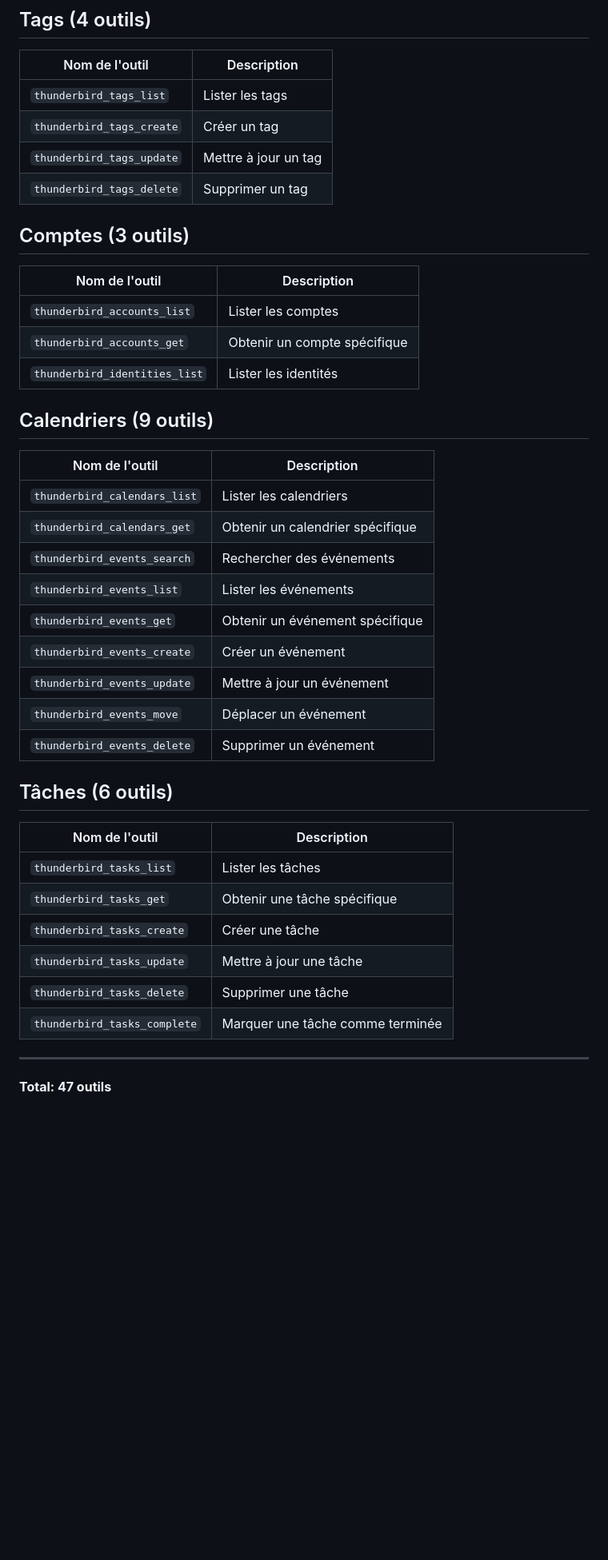
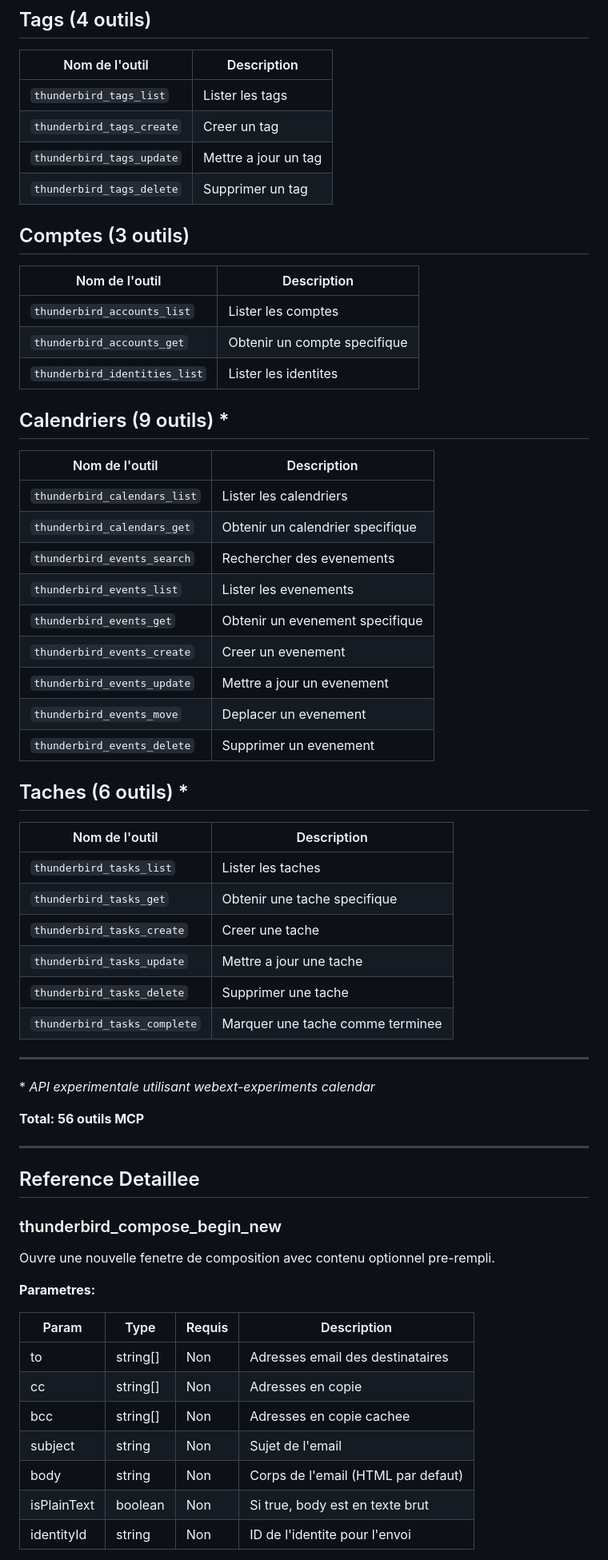
Before and after one commit to assistance-micro-design/zileo-mcp-thunderbird, a Markdown page: docs/thunderbird-mcp-tools.md, the part around one of its changes. Shown at 80% size. Rendered like a GitHub page; blank space fills up the shorter version.

```diff
--- a/docs/thunderbird-mcp-tools.md
+++ b/docs/thunderbird-mcp-tools.md
@@ -47,8 +61,8 @@ Liste des outils disponibles dans le serveur MCP Thunderbird pour intégration L
 | Nom de l'outil            | Description          |
 | ------------------------- | -------------------- |
 | `thunderbird_tags_list`   | Lister les tags      |
-| `thunderbird_tags_create` | Créer un tag         |
-| `thunderbird_tags_update` | Mettre à jour un tag |
+| `thunderbird_tags_create` | Creer un tag         |
+| `thunderbird_tags_update` | Mettre a jour un tag |
 | `thunderbird_tags_delete` | Supprimer un tag     |
 
 ## Comptes (3 outils)
@@ -56,34 +70,57 @@ Liste des outils disponibles dans le serveur MCP Thunderbird pour intégration L
 | Nom de l'outil                | Description                  |
 | ----------------------------- | ---------------------------- |
 | `thunderbird_accounts_list`   | Lister les comptes           |
-| `thunderbird_accounts_get`    | Obtenir un compte spécifique |
-| `thunderbird_identities_list` | Lister les identités         |
+| `thunderbird_accounts_get`    | Obtenir un compte specifique |
+| `thunderbird_identities_list` | Lister les identites         |
 
-## Calendriers (9 outils)
+## Calendriers (9 outils) \*
 
 | Nom de l'outil               | Description                      |
 | ---------------------------- | -------------------------------- |
 | `thunderbird_calendars_list` | Lister les calendriers           |
-| `thunderbird_calendars_get`  | Obtenir un calendrier spécifique |
-| `thunderbird_events_search`  | Rechercher des événements        |
-| `thunderbird_events_list`    | Lister les événements            |
-| `thunderbird_events_get`     | Obtenir un événement spécifique  |
-| `thunderbird_events_create`  | Créer un événement               |
-| `thunderbird_events_update`  | Mettre à jour un événement       |
-| `thunderbird_events_move`    | Déplacer un événement            |
-| `thunderbird_events_delete`  | Supprimer un événement           |
+| `thunderbird_calendars_get`  | Obtenir un calendrier specifique |
+| `thunderbird_events_search`  | Rechercher des evenements        |
+| `thunderbird_events_list`    | Lister les evenements            |
+| `thunderbird_events_get`     | Obtenir un evenement specifique  |
+| `thunderbird_events_create`  | Creer un evenement               |
+| `thunderbird_events_update`  | Mettre a jour un evenement       |
+| `thunderbird_events_move`    | Deplacer un evenement            |
+| `thunderbird_events_delete`  | Supprimer un evenement           |
 
-## Tâches (6 outils)
+## Taches (6 outils) \*
 
 | Nom de l'outil               | Description                      |
 | ---------------------------- | -------------------------------- |
-| `thunderbird_tasks_list`     | Lister les tâches                |
-| `thunderbird_tasks_get`      | Obtenir une tâche spécifique     |
-| `thunderbird_tasks_create`   | Créer une tâche                  |
-| `thunderbird_tasks_update`   | Mettre à jour une tâche          |
-| `thunderbird_tasks_delete`   | Supprimer une tâche              |
-| `thunderbird_tasks_complete` | Marquer une tâche comme terminée |
+| `thunderbird_tasks_list`     | Lister les taches                |
+| `thunderbird_tasks_get`      | Obtenir une tache specifique     |
+| `thunderbird_tasks_create`   | Creer une tache                  |
+| `thunderbird_tasks_update`   | Mettre a jour une tache          |
+| `thunderbird_tasks_delete`   | Supprimer une tache              |
+| `thunderbird_tasks_complete` | Marquer une tache comme terminee |
 
 ---
 
-**Total: 47 outils**
+\* _API experimentale utilisant webext-experiments calendar_
+
+**Total: 56 outils MCP**
+
+---
+
+## Reference Detaillee
+
+### thunderbird_compose_begin_new
+
+Ouvre une nouvelle fenetre de composition avec contenu optionnel pre-rempli.
+
+**Parametres:**
+
+| Param       | Type     | Requis | Description                        |
+| ----------- | -------- | ------ | ---------------------------------- |
+| to          | string[] | Non    | Adresses email des destinataires   |
+| cc          | string[] | Non    | Adresses en copie                  |
+| bcc         | string[] | Non    | Adresses en copie cachee           |
+| subject     | string   | Non    | Sujet de l'email                   |
+| body        | string   | Non    | Corps de l'email (HTML par defaut) |
+| isPlainText | boolean  | Non    | Si true, body est en texte brut    |
+| identityId  | string   | Non    | ID de l'identite pour l'envoi      |
+
```
Also changed, not shown: other parts of docs/thunderbird-mcp-tools.md (+141 -20 lines), README.md (+3 -2 lines).
